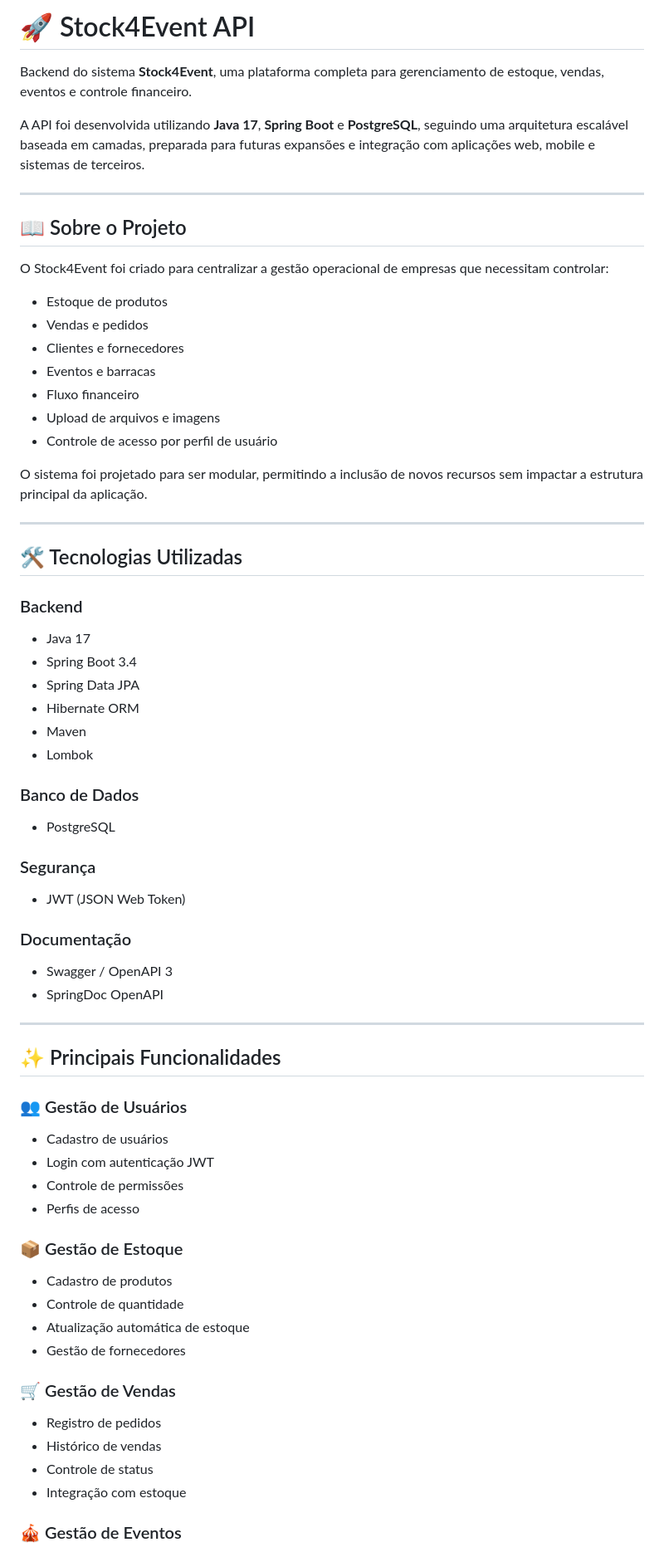
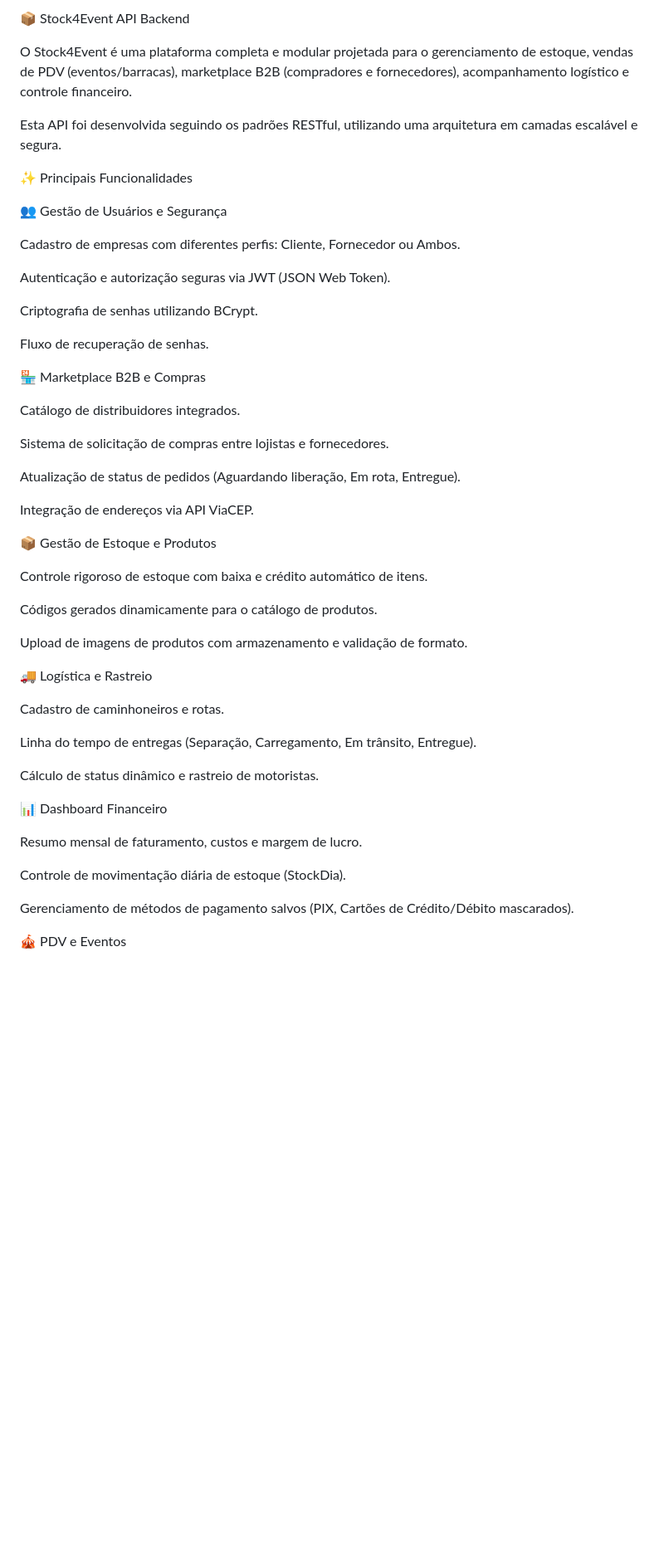
Before and after one commit to LuanSantos26/QuickStock-BackEnd, a Markdown page: README.md, the part around one of its changes. Shown at 83% size. Rendered like a GitHub page; blank space fills up the shorter version.

```diff
--- a/README.md
+++ b/README.md
@@ -1,75 +1,54 @@
-# 🚀 Stock4Event API
+📦 Stock4Event API Backend
 
-Backend do sistema **Stock4Event**, uma plataforma completa para gerenciamento de estoque, vendas, eventos e controle financeiro.
+O Stock4Event é uma plataforma completa e modular projetada para o gerenciamento de estoque, vendas de PDV (eventos/barracas), marketplace B2B (compradores e fornecedores), acompanhamento logístico e controle financeiro.
 
-A API foi desenvolvida utilizando **Java 17**, **Spring Boot** e **PostgreSQL**, seguindo uma arquitetura escalável baseada em camadas, preparada para futuras expansões e integração com aplicações web, mobile e sistemas de terceiros.
+Esta API foi desenvolvida seguindo os padrões RESTful, utilizando uma arquitetura em camadas escalável e segura.
 
----
+✨ Principais Funcionalidades
 
-## 📖 Sobre o Projeto
+👥 Gestão de Usuários e Segurança
 
-O Stock4Event foi criado para centralizar a gestão operacional de empresas que necessitam controlar:
+Cadastro de empresas com diferentes perfis: Cliente, Fornecedor ou Ambos.
 
-* Estoque de produtos
-* Vendas e pedidos
-* Clientes e fornecedores
-* Eventos e barracas
-* Fluxo financeiro
-* Upload de arquivos e imagens
-* Controle de acesso por perfil de usuário
+Autenticação e autorização seguras via JWT (JSON Web Token).
 
-O sistema foi projetado para ser modular, permitindo a inclusão de novos recursos sem impactar a estrutura principal da aplicação.
+Criptografia de senhas utilizando BCrypt.
 
----
+Fluxo de recuperação de senhas.
 
-## 🛠️ Tecnologias Utilizadas
+🏪 Marketplace B2B e Compras
 
-### Backend
+Catálogo de distribuidores integrados.
 
-* Java 17
-* Spring Boot 3.4
-* Spring Data JPA
-* Hibernate ORM
-* Maven
-* Lombok
+Sistema de solicitação de compras entre lojistas e fornecedores.
 
-### Banco de Dados
+Atualização de status de pedidos (Aguardando liberação, Em rota, Entregue).
 
-* PostgreSQL
+Integração de endereços via API ViaCEP.
 
-### Segurança
+📦 Gestão de Estoque e Produtos
 
-* JWT (JSON Web Token)
+Controle rigoroso de estoque com baixa e crédito automático de itens.
 
-### Documentação
+Códigos gerados dinamicamente para o catálogo de produtos.
 
-* Swagger / OpenAPI 3
-* SpringDoc OpenAPI
+Upload de imagens de produtos com armazenamento e validação de formato.
 
----
+🚚 Logística e Rastreio
 
-## ✨ Principais Funcionalidades
+Cadastro de caminhoneiros e rotas.
 
-### 👥 Gestão de Usuários
+Linha do tempo de entregas (Separação, Carregamento, Em trânsito, Entregue).
 
-* Cadastro de usuários
-* Login com autenticação JWT
-* Controle de permissões
-* Perfis de acesso
+Cálculo de status dinâmico e rastreio de motoristas.
 
-### 📦 Gestão de Estoque
+📊 Dashboard Financeiro
 
-* Cadastro de produtos
-* Controle de quantidade
-* Atualização automática de estoque
-* Gestão de fornecedores
+Resumo mensal de faturamento, custos e margem de lucro.
 
-### 🛒 Gestão de Vendas
+Controle de movimentação diária de estoque (StockDia).
 
-* Registro de pedidos
-* Histórico de vendas
-* Controle de status
-* Integração com estoque
+Gerenciamento de métodos de pagamento salvos (PIX, Cartões de Crédito/Débito mascarados).
 
-### 🎪 Gestão de Eventos
+🎪 PDV e Eventos
 
```
Also changed, not shown: other parts of README.md (+58 -170 lines).
